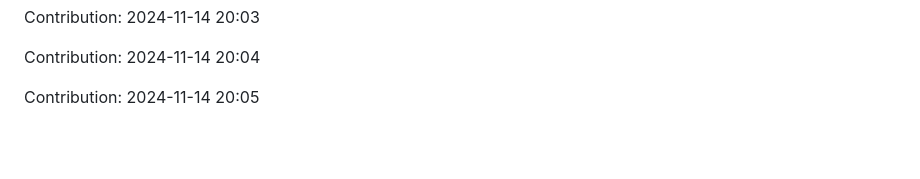
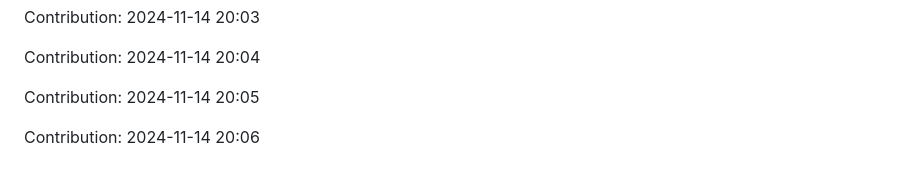
Before and after one commit to orion9ftf/ruby, a Markdown page: README.md, the part around the change. Rendered like a GitHub page; blank space fills up the shorter version.

Commit message:
"Contribution: 2024-11-14 20:06"

```diff
--- a/README.md
+++ b/README.md
@@ -3053,3 +3053,5 @@ Contribution: 2024-11-14 20:03
 Contribution: 2024-11-14 20:04
 
 Contribution: 2024-11-14 20:05
+
+Contribution: 2024-11-14 20:06
```
